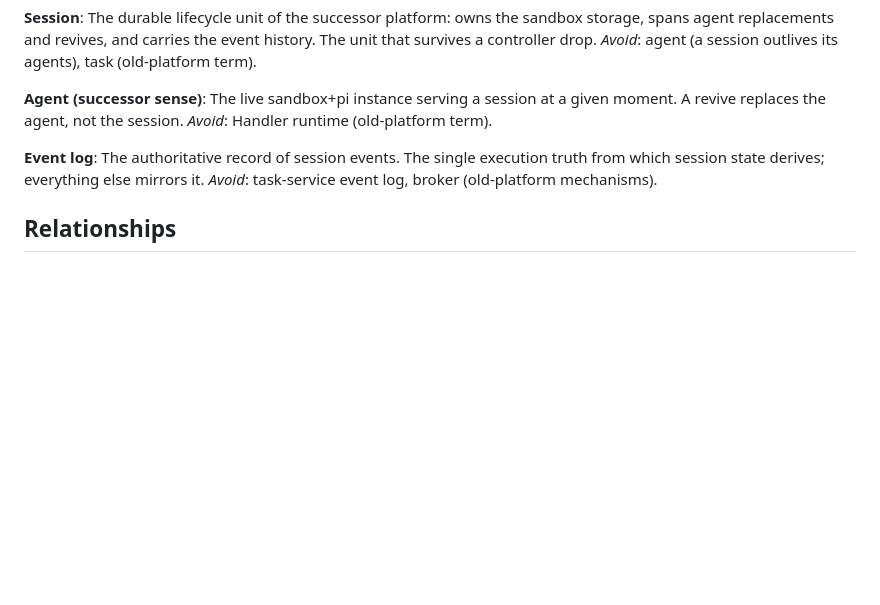
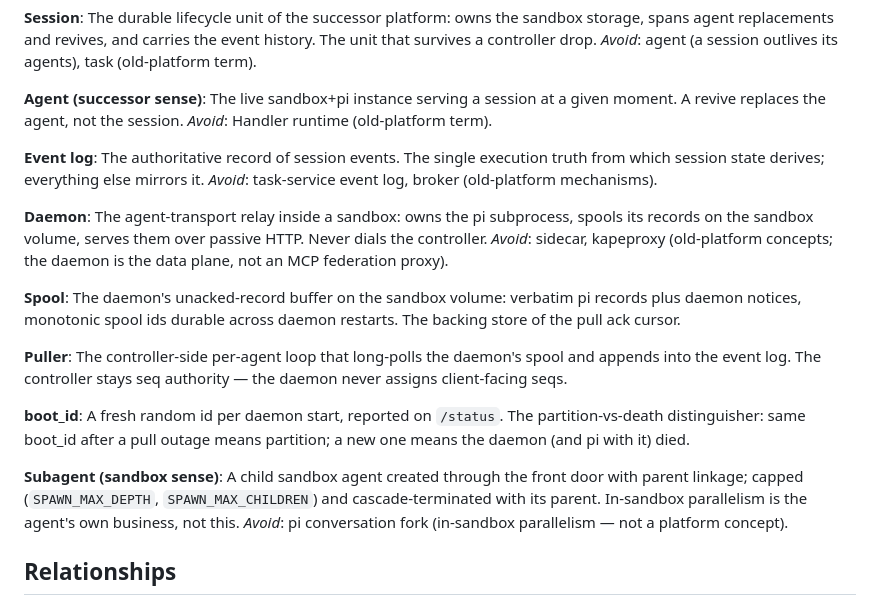
Before and after one commit to dzungtr/kape, a Markdown page: CONTEXT.md, the part around the change. Rendered like a GitHub page; blank space fills up the shorter version.

Commit message:
docs: M2 Epic 2 — pull-contract ADR-0083 + daemon glossary terms (spec #209)

```diff
--- a/CONTEXT.md
+++ b/CONTEXT.md
@@ -72,6 +72,23 @@ _Avoid_: Handler runtime (old-platform term).
 The authoritative record of session events. The single execution truth from which session state derives; everything else mirrors it.
 _Avoid_: task-service event log, broker (old-platform mechanisms).
 
+**Daemon**:
+The agent-transport relay inside a sandbox: owns the pi subprocess, spools its records on the sandbox volume, serves them over passive HTTP. Never dials the controller.
+_Avoid_: sidecar, kapeproxy (old-platform concepts; the daemon is the data plane, not an MCP federation proxy).
+
+**Spool**:
+The daemon's unacked-record buffer on the sandbox volume: verbatim pi records plus daemon notices, monotonic spool ids durable across daemon restarts. The backing store of the pull ack cursor.
+
+**Puller**:
+The controller-side per-agent loop that long-polls the daemon's spool and appends into the event log. The controller stays seq authority — the daemon never assigns client-facing seqs.
+
+**boot_id**:
+A fresh random id per daemon start, reported on `/status`. The partition-vs-death distinguisher: same boot_id after a pull outage means partition; a new one means the daemon (and pi with it) died.
+
+**Subagent (sandbox sense)**:
+A child sandbox agent created through the front door with parent linkage; capped (`SPAWN_MAX_DEPTH`, `SPAWN_MAX_CHILDREN`) and cascade-terminated with its parent. In-sandbox parallelism is the agent's own business, not this.
+_Avoid_: pi conversation fork (in-sandbox parallelism — not a platform concept).
+
 ## Relationships
 
 - A **KapeHandler** references zero or more **KapeTool** and **KapeSkill** resources; the **Operator** unions their tool refs into one **KapeProxy** config.
```
Also changed, not shown: docs/adr/0083-controller-daemon-pull-contract.md (added, +19 -0 lines).
